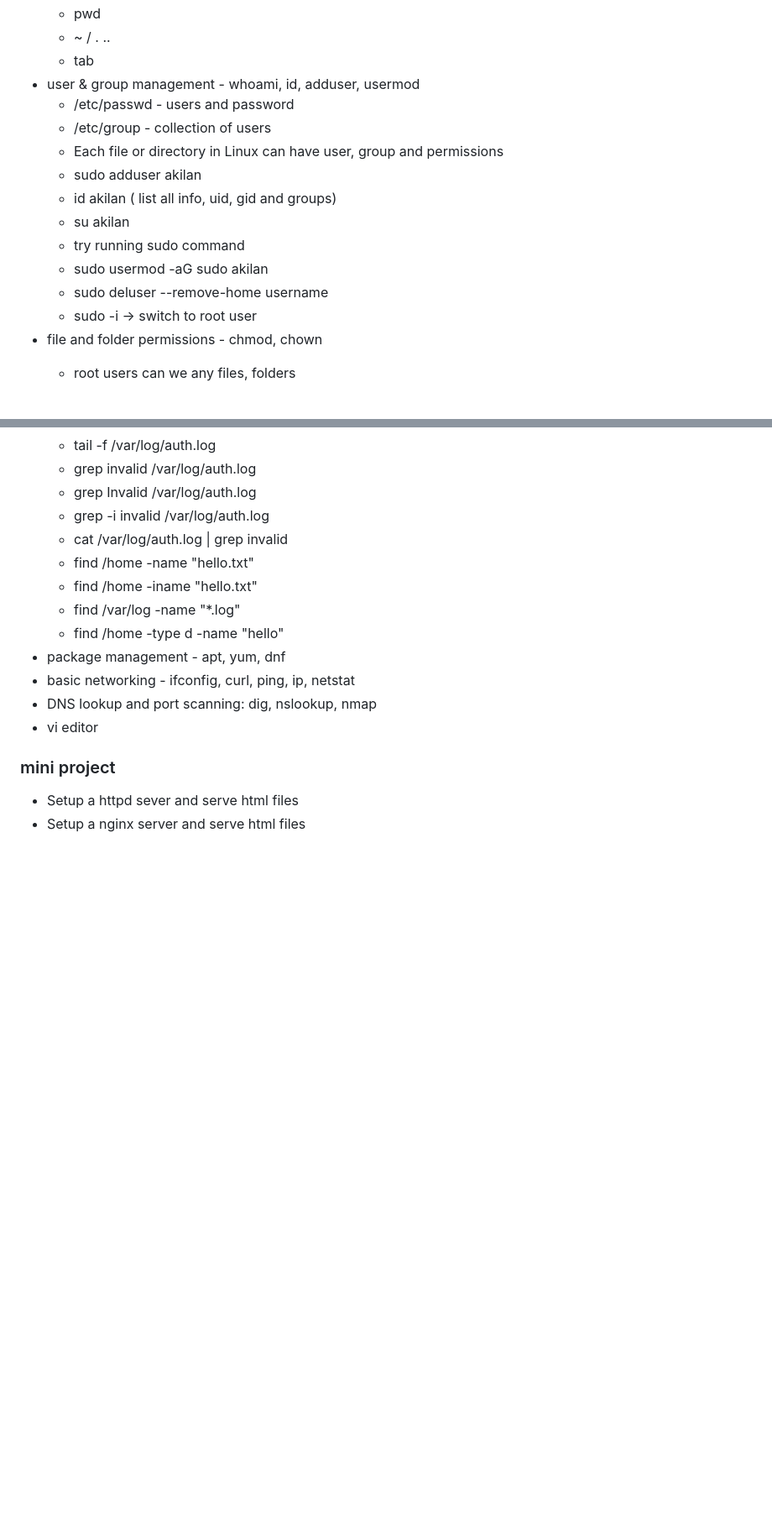
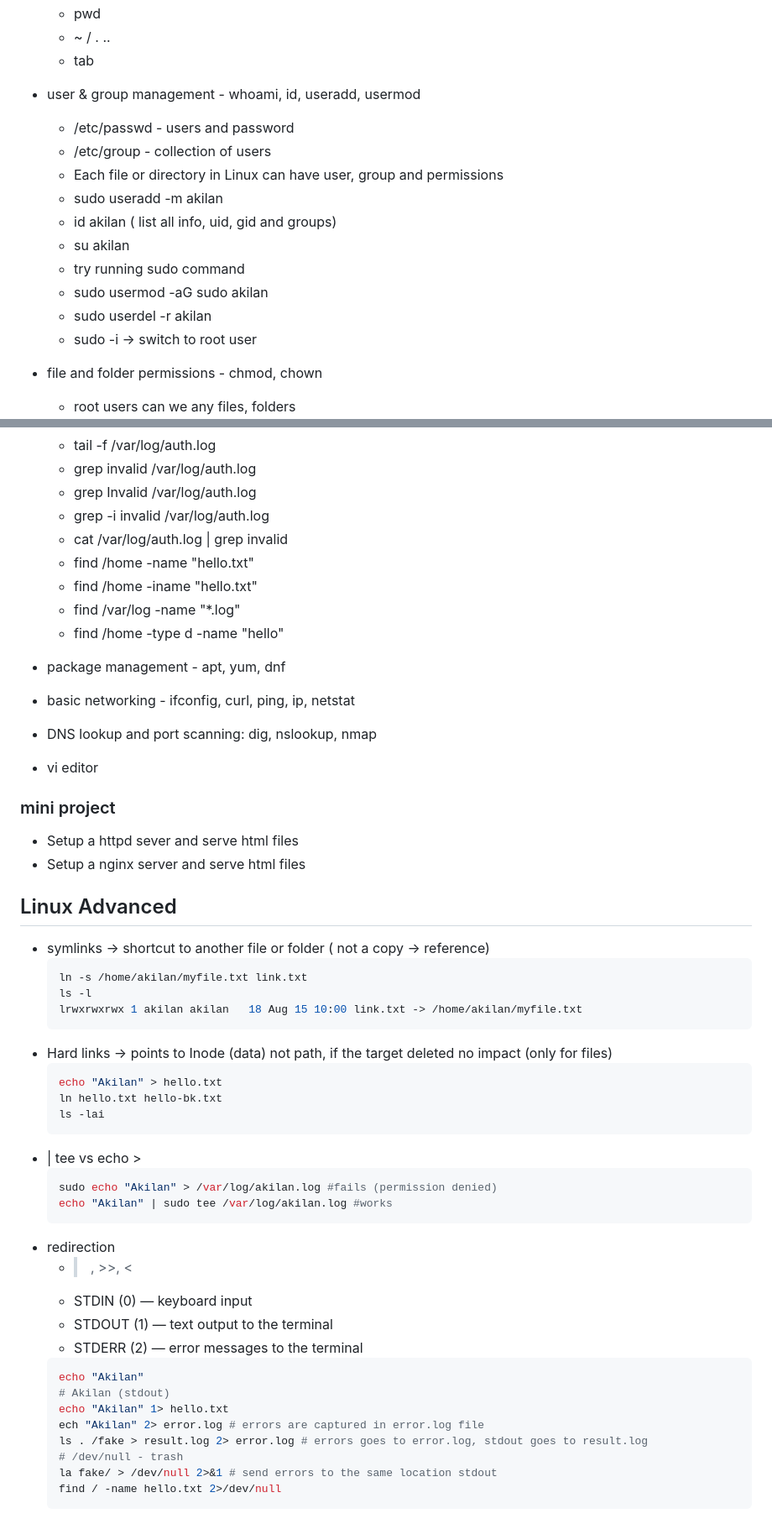
Before and after one commit to akilans/devops-bootcamp, a Markdown page: 01-linux/teaching.md, 2 parts joined by grey strips. Shown at 84% size. Drawn GitHub-style; blank space fills up the shorter version.

Commit message:
added examples for redirection code

````diff
--- a/01-linux/teaching.md
+++ b/01-linux/teaching.md
@@ -45,16 +47,16 @@
     - pwd
     - ~ / . ..
     - tab
-- user & group management - whoami, id, adduser, usermod
+- user & group management - whoami, id, useradd, usermod
     - /etc/passwd - users and password
     - /etc/group - collection of users
     - Each file or directory in Linux can have user, group and permissions
-    - sudo adduser akilan
+    - sudo useradd -m akilan
     - id akilan ( list all info, uid, gid and groups)
     - su akilan
     - try running sudo command
     - sudo usermod -aG sudo akilan
-    - sudo deluser --remove-home username
+    - sudo userdel -r akilan
     - sudo -i -> switch to root user
 - file and folder permissions - chmod, chown
     - root users can we any files, folders
@@ -92,6 +94,8 @@
     - find /home -iname "hello.txt"
     - find /var/log -name "*.log"
     - find /home -type d -name "hello"
+
+
 - package management - apt, yum, dnf
 - basic networking - ifconfig, curl, ping, ip, netstat
 - DNS lookup and port scanning: dig, nslookup, nmap
@@ -101,3 +105,39 @@
 
 - Setup a httpd sever and serve html files
 - Setup a nginx server and serve html files
+
+
+## Linux Advanced
+
+- symlinks -> shortcut to another file or folder ( not a copy -> reference)
+    ```bash
+    ln -s /home/akilan/myfile.txt link.txt
+    ls -l
+    lrwxrwxrwx 1 akilan akilan   18 Aug 15 10:00 link.txt -> /home/akilan/myfile.txt
+    ```
+- Hard links -> points to Inode (data) not path, if the target deleted no impact (only for files)
+    ```bash
+    echo "Akilan" > hello.txt
+    ln hello.txt hello-bk.txt
+    ls -lai
+    ```
+- | tee vs echo >
+    ```bash
+    sudo echo "Akilan" > /var/log/akilan.log #fails (permission denied)
+    echo "Akilan" | sudo tee /var/log/akilan.log #works
+    ```
+- redirection
+    - >, >>, <
+    - STDIN (0) — keyboard input
+    - STDOUT (1) — text output to the terminal
+    - STDERR (2) — error messages to the terminal
+    ```bash
+    echo "Akilan"
+    # Akilan (stdout)
+    echo "Akilan" 1> hello.txt
+    ech "Akilan" 2> error.log # errors are captured in error.log file
+    ls . /fake > result.log 2> error.log # errors goes to error.log, stdout goes to result.log
+    # /dev/null - trash
+    la fake/ > /dev/null 2>&1 # send errors to the same location stdout
+    find / -name hello.txt 2>/dev/null
+    ```
````
Also changed, not shown: other parts of 01-linux/teaching.md (+2 -0 lines).
